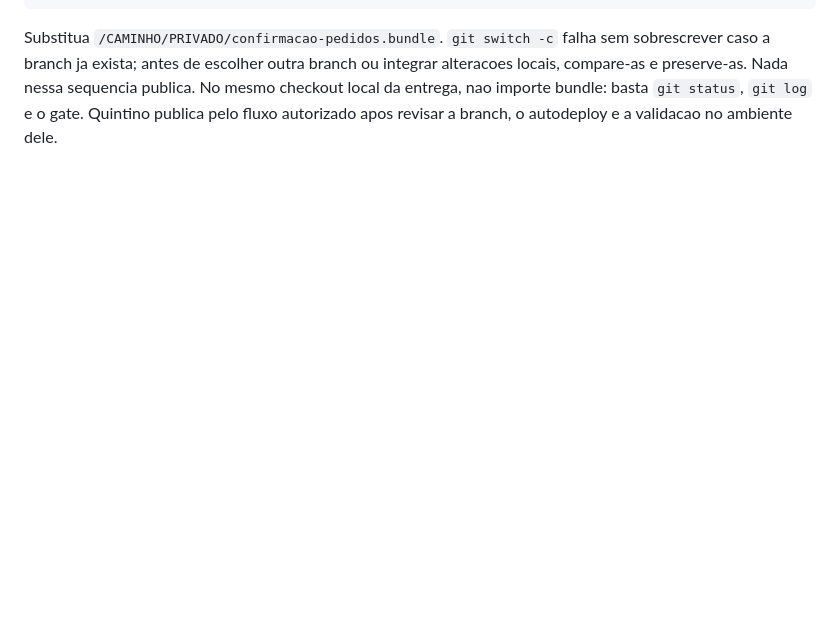
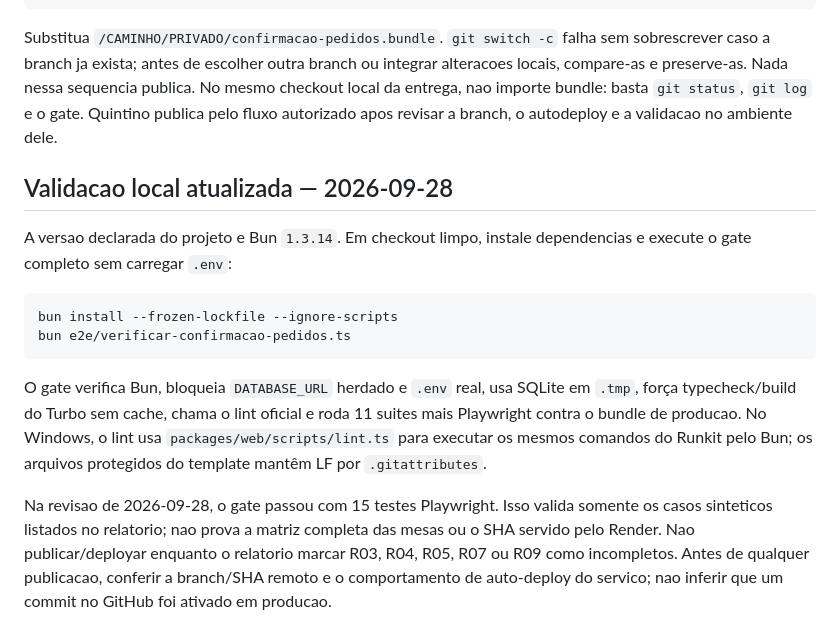
Before and after one commit to viniamanciocoelho-ai/cav-comanda-valhalla, a Markdown page: docs/operacoes/deploy-confirmacao-pedidos.md, the part around the change. Drawn GitHub-style; blank space fills up the shorter version.

Commit message:
docs(review): record gate results and remaining blockers [skip render]

````diff
--- a/docs/operacoes/deploy-confirmacao-pedidos.md
+++ b/docs/operacoes/deploy-confirmacao-pedidos.md
@@ -153,3 +153,26 @@ ou integrar alteracoes locais, compare-as e preserve-as. Nada nessa sequencia
 publica. No mesmo checkout local da entrega, nao importe bundle: basta
 `git status`, `git log` e o gate. Quintino publica pelo fluxo autorizado apos
 revisar a branch, o autodeploy e a validacao no ambiente dele.
+
+## Validacao local atualizada — 2026-09-28
+
+A versao declarada do projeto e Bun `1.3.14`. Em checkout limpo, instale
+dependencias e execute o gate completo sem carregar `.env`:
+
+```powershell
+bun install --frozen-lockfile --ignore-scripts
+bun e2e/verificar-confirmacao-pedidos.ts
+```
+
+O gate verifica Bun, bloqueia `DATABASE_URL` herdado e `.env` real, usa SQLite
+em `.tmp`, força typecheck/build do Turbo sem cache, chama o lint oficial e roda
+11 suites mais Playwright contra o bundle de producao. No Windows, o lint usa
+`packages/web/scripts/lint.ts` para executar os mesmos comandos do Runkit pelo Bun; os
+arquivos protegidos do template mantêm LF por `.gitattributes`.
+
+Na revisao de 2026-09-28, o gate passou com 15 testes Playwright. Isso valida
+somente os casos sinteticos listados no relatorio; nao prova a matriz completa
+das mesas ou o SHA servido pelo Render. Nao publicar/deployar enquanto o
+relatorio marcar R03, R04, R05, R07 ou R09 como incompletos. Antes de qualquer
+publicacao, conferir a branch/SHA remoto e o comportamento de auto-deploy do
+servico; nao inferir que um commit no GitHub foi ativado em producao.
````
Also changed, not shown: docs/reviews/CODEX-REVISAO-MESAS-BLOQUEADAS-2026-09-27.md (+62 -0 lines).
